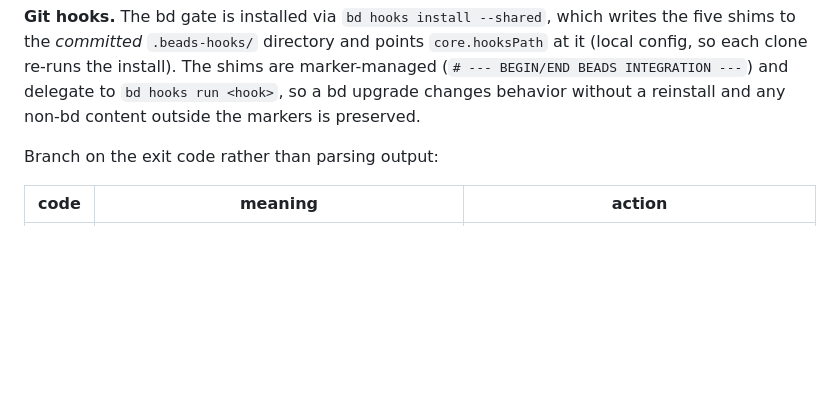
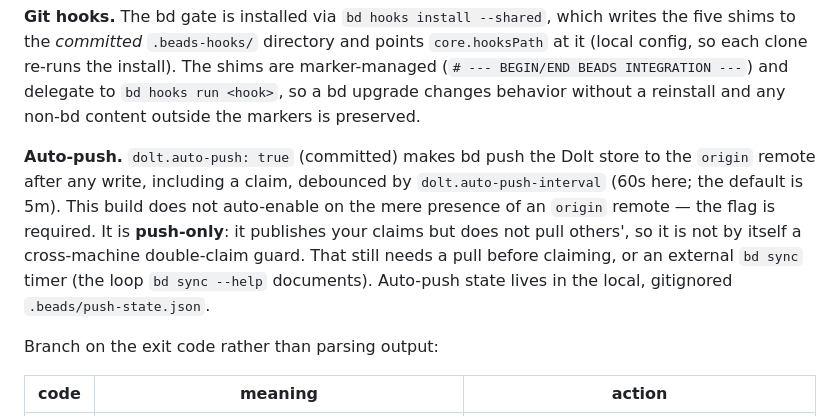
Before and after one commit to newscientist101/apple-turnover, a Markdown page: AGENTS.md, the part around the change. Rendered like a GitHub page; blank space fills up the shorter version.

Commit message:
AGENTS.md: document native Dolt auto-push and its push-only limit

```diff
--- a/AGENTS.md
+++ b/AGENTS.md
@@ -69,6 +69,15 @@ writes the five shims to the *committed* `.beads-hooks/` directory and points
 shims are marker-managed (`# --- BEGIN/END BEADS INTEGRATION ---`) and delegate
 to `bd hooks run <hook>`, so a bd upgrade changes behavior without a reinstall
 and any non-bd content outside the markers is preserved.
+
+**Auto-push.** `dolt.auto-push: true` (committed) makes bd push the Dolt store to
+the `origin` remote after any write, including a claim, debounced by
+`dolt.auto-push-interval` (60s here; the default is 5m). This build does not
+auto-enable on the mere presence of an `origin` remote — the flag is required.
+It is **push-only**: it publishes your claims but does not pull others', so it is
+not by itself a cross-machine double-claim guard. That still needs a pull before
+claiming, or an external `bd sync` timer (the loop `bd sync --help` documents).
+Auto-push state lives in the local, gitignored `.beads/push-state.json`.
 
 Branch on the exit code rather than parsing output:
 
```
